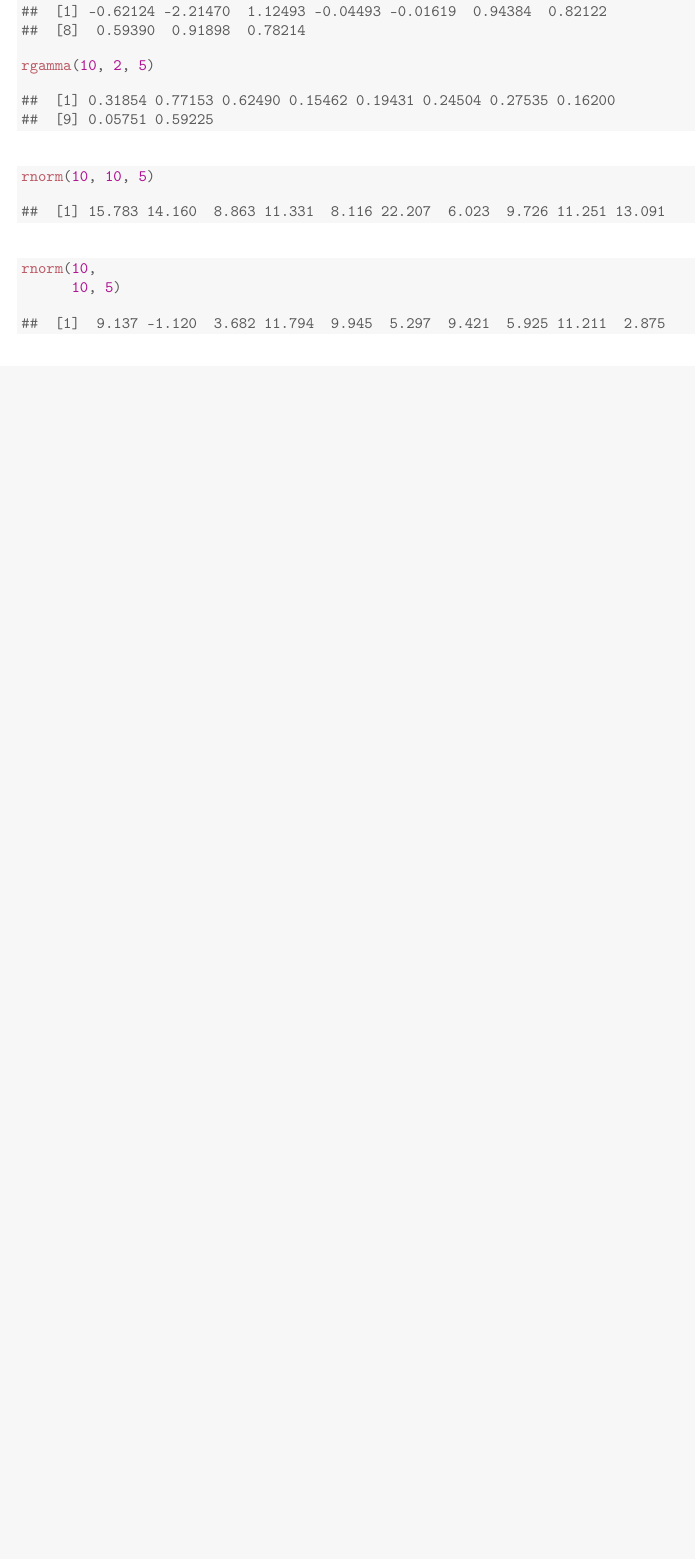
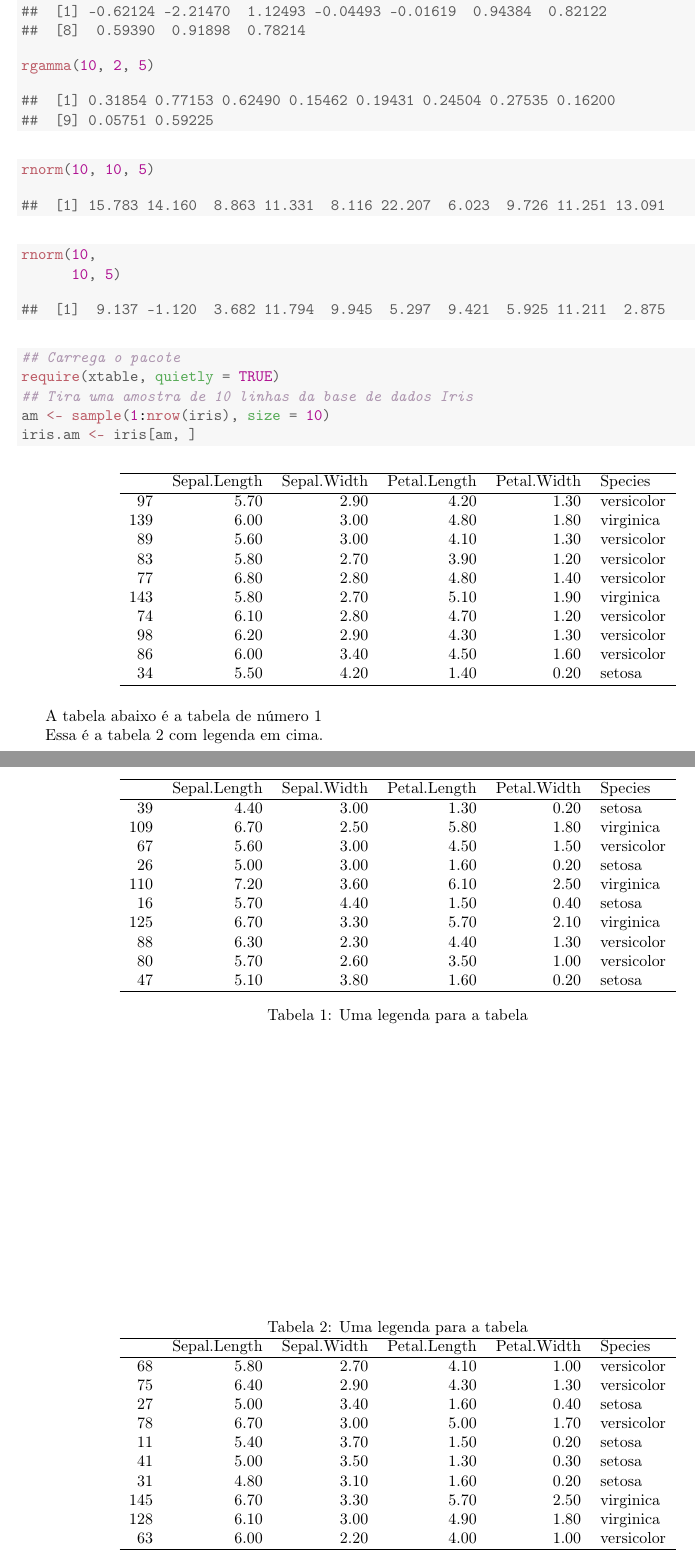
Before and after one commit to fernandomayer/knitr-rautu, a LaTeX document (exemplo_minimo.tex): part of the page before the commit and two parts of pages 1 and 2 of 2 after it, the two joined at a grey line, cut so that both start at the same text, the shorter picture padded with empty space. Compiled offline with pdfLaTeX.

Commit message:
formatacao de tabelas

```diff
--- a/exemplo_minimo.tex
+++ b/exemplo_minimo.tex
@@ -133,5 +133,97 @@ $X_1 = -0.6265$.
 \end{knitrout}
 
 
+\begin{kframe}
+\begin{alltt}
+\hlcom{## Carrega o pacote}
+\hlkwd{require}\hlstd{(xtable,} \hlkwc{quietly} \hlstd{=} \hlnum{TRUE}\hlstd{)}
+\hlcom{## Tira uma amostra de 10 linhas da base de dados Iris}
+\hlstd{am} \hlkwb{<-} \hlkwd{sample}\hlstd{(}\hlnum{1}\hlopt{:}\hlkwd{nrow}\hlstd{(iris),} \hlkwc{size} \hlstd{=} \hlnum{10}\hlstd{)}
+\hlstd{iris.am} \hlkwb{<-} \hlstd{iris[am, ]}
+\end{alltt}
+\end{kframe}% latex table generated in R 3.0.2 by xtable 1.7-1 package
+% Thu Oct  3 17:10:39 2013
+\begin{table}[ht]
+\centering
+\begin{tabular}{rrrrrl}
+  \hline
+ & Sepal.Length & Sepal.Width & Petal.Length & Petal.Width & Species \\
+  \hline
+97 & 5.70 & 2.90 & 4.20 & 1.30 & versicolor \\
+  139 & 6.00 & 3.00 & 4.80 & 1.80 & virginica \\
+  89 & 5.60 & 3.00 & 4.10 & 1.30 & versicolor \\
+  83 & 5.80 & 2.70 & 3.90 & 1.20 & versicolor \\
+  77 & 6.80 & 2.80 & 4.80 & 1.40 & versicolor \\
+  143 & 5.80 & 2.70 & 5.10 & 1.90 & virginica \\
+  74 & 6.10 & 2.80 & 4.70 & 1.20 & versicolor \\
+  98 & 6.20 & 2.90 & 4.30 & 1.30 & versicolor \\
+  86 & 6.00 & 3.40 & 4.50 & 1.60 & versicolor \\
+  34 & 5.50 & 4.20 & 1.40 & 0.20 & setosa \\
+   \hline
+\end{tabular}
+\end{table}
+
+
+
+A tabela abaixo é a tabela de número \ref{tab:iris}
+
+% latex table generated in R 3.0.2 by xtable 1.7-1 package
+% Thu Oct  3 17:10:39 2013
+\begin{table}[ht]
+\centering
+\begin{tabular}{rrrrrl}
+  \hline
+ & Sepal.Length & Sepal.Width & Petal.Length & Petal.Width & Species \\
+  \hline
+39 & 4.40 & 3.00 & 1.30 & 0.20 & setosa \\
+  109 & 6.70 & 2.50 & 5.80 & 1.80 & virginica \\
+  67 & 5.60 & 3.00 & 4.50 & 1.50 & versicolor \\
+  26 & 5.00 & 3.00 & 1.60 & 0.20 & setosa \\
+  110 & 7.20 & 3.60 & 6.10 & 2.50 & virginica \\
+  16 & 5.70 & 4.40 & 1.50 & 0.40 & setosa \\
+  125 & 6.70 & 3.30 & 5.70 & 2.10 & virginica \\
+  88 & 6.30 & 2.30 & 4.40 & 1.30 & versicolor \\
+  80 & 5.70 & 2.60 & 3.50 & 1.00 & versicolor \\
+  47 & 5.10 & 3.80 & 1.60 & 0.20 & setosa \\
+   \hline
+\end{tabular}
+\caption{Uma legenda para a tabela}
+\label{tab:iris}
+\end{table}
+
+
+
+Essa é a tabela \ref{tab:iris2} com legenda em cima.
+
+% latex table generated in R 3.0.2 by xtable 1.7-1 package
+% Thu Oct  3 17:10:39 2013
+\begin{table}[ht]
+\centering
+\caption{Uma legenda para a tabela}
+\label{tab:iris2}
+\begin{tabular}{rrrrrl}
+  \hline
+ & Sepal.Length & Sepal.Width & Petal.Length & Petal.Width & Species \\
+  \hline
+68 & 5.80 & 2.70 & 4.10 & 1.00 & versicolor \\
+  75 & 6.40 & 2.90 & 4.30 & 1.30 & versicolor \\
+  27 & 5.00 & 3.40 & 1.60 & 0.40 & setosa \\
+  78 & 6.70 & 3.00 & 5.00 & 1.70 & versicolor \\
+  11 & 5.40 & 3.70 & 1.50 & 0.20 & setosa \\
+  41 & 5.00 & 3.50 & 1.30 & 0.30 & setosa \\
+  31 & 4.80 & 3.10 & 1.60 & 0.20 & setosa \\
+  145 & 6.70 & 3.30 & 5.70 & 2.50 & virginica \\
+  128 & 6.10 & 3.00 & 4.90 & 1.80 & virginica \\
+  63 & 6.00 & 2.20 & 4.00 & 1.00 & versicolor \\
+   \hline
+\end{tabular}
+\end{table}
+
+
+
+
+
+
+
 
 \end{document}
```
Also changed, not shown: knitr-rautu.tex (+78 -3 lines), exemplo_minimo.pdf, knitr-rautu.pdf, 2 other files.
